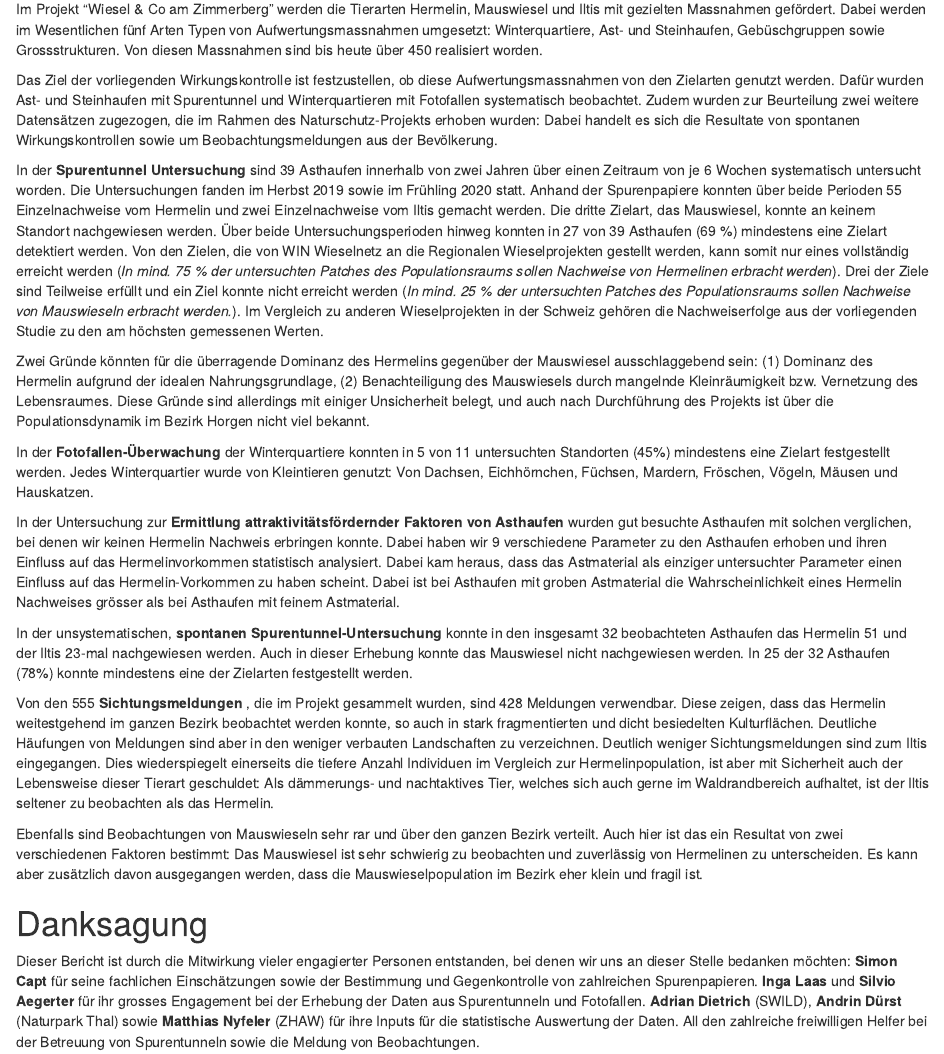
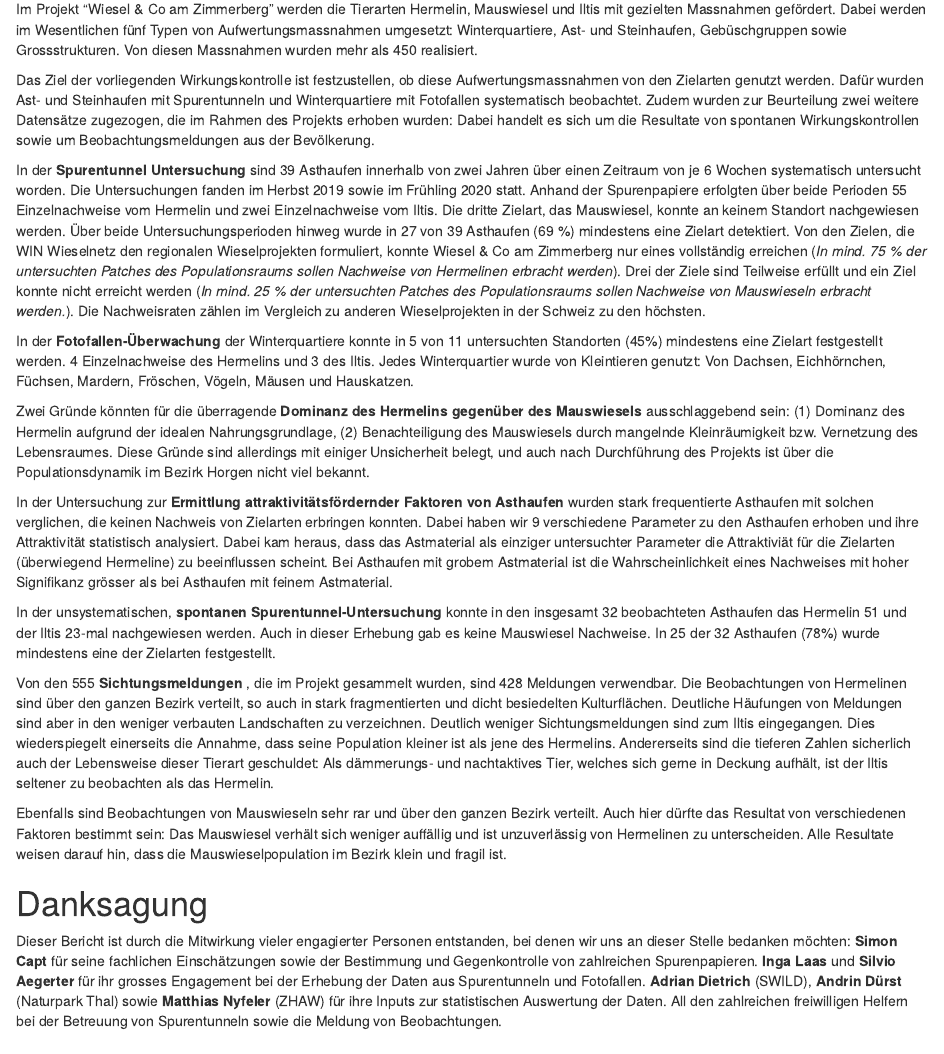
Before and after one commit to wieselundco/erfolgskontrolle, an R Markdown document (index.Rmd): the page in a window 1100 px wide, from 370 px down. Rendered offline with R 4.5, knitr and Pandoc, with nearby package versions; drawn as R Markdown's standard HTML page in place of the format the file asks for; some code elsewhere in the file could not run offline.

Commit message:
Update index.Rmd

```diff
--- a/index.Rmd
+++ b/index.Rmd
@@ -137,26 +137,26 @@ options(tinytex.verbose = TRUE)
 
 # Zusammenfassung {-}
 
-Im Projekt "Wiesel &amp; Co am Zimmerberg" werden die Tierarten Hermelin, Mauswiesel und Iltis mit gezielten Massnahmen gefördert. Dabei werden im Wesentlichen fünf Arten Typen von Aufwertungsmassnahmen umgesetzt: Winterquartiere, Ast- und Steinhaufen, Gebüschgruppen sowie Grossstrukturen. Von diesen Massnahmen sind bis heute über 450 realisiert worden.
+Im Projekt "Wiesel &amp; Co am Zimmerberg" werden die Tierarten Hermelin, Mauswiesel und Iltis mit gezielten Massnahmen gefördert. Dabei werden im Wesentlichen fünf Typen von Aufwertungsmassnahmen umgesetzt: Winterquartiere, Ast- und Steinhaufen, Gebüschgruppen sowie Grossstrukturen. Von diesen Massnahmen wurden mehr als 450 realisiert.
 
-Das Ziel der vorliegenden Wirkungskontrolle ist festzustellen, ob diese Aufwertungsmassnahmen von den Zielarten genutzt werden. Dafür wurden Ast- und Steinhaufen mit Spurentunnel und Winterquartieren mit Fotofallen systematisch beobachtet. Zudem wurden zur Beurteilung zwei weitere Datensätzen zugezogen, die im Rahmen des Naturschutz-Projekts erhoben wurden: Dabei handelt es sich die Resultate von spontanen Wirkungskontrollen sowie um Beobachtungsmeldungen aus der Bevölkerung.
+Das Ziel der vorliegenden Wirkungskontrolle ist festzustellen, ob diese Aufwertungsmassnahmen von den Zielarten genutzt werden. Dafür wurden Ast- und Steinhaufen mit Spurentunneln und Winterquartiere mit Fotofallen systematisch beobachtet. Zudem wurden zur Beurteilung zwei weitere Datensätze zugezogen, die im Rahmen des Projekts erhoben wurden: Dabei handelt es sich um die Resultate von spontanen Wirkungskontrollen sowie um Beobachtungsmeldungen aus der Bevölkerung.
 
-In der **Spurentunnel Untersuchung** sind 39 Asthaufen innerhalb von zwei Jahren über einen Zeitraum von je 6 Wochen systematisch untersucht worden. Die Untersuchungen fanden im Herbst 2019 sowie im Frühling 2020 statt. Anhand der Spurenpapiere konnten über beide Perioden 55 Einzelnachweise vom Hermelin und zwei Einzelnachweise vom Iltis gemacht werden. Die dritte Zielart, das Mauswiesel, konnte an keinem Standort nachgewiesen werden. Über beide Untersuchungsperioden hinweg konnten in 27 von 39 Asthaufen (69 %) mindestens eine Zielart detektiert werden. Von den Zielen, die von WIN Wieselnetz an die Regionalen Wieselprojekten gestellt werden, kann somit nur eines vollständig erreicht werden (*In mind. 75 % der untersuchten Patches des Populationsraums sollen Nachweise von Hermelinen erbracht werden*). Drei der Ziele sind Teilweise erfüllt und ein Ziel konnte nicht erreicht werden (*In mind. 25 % der untersuchten Patches des Populationsraums sollen Nachweise von Mauswieseln erbracht werden.*). Im Vergleich zu anderen Wieselprojekten in der Schweiz gehören die Nachweiserfolge aus der vorliegenden Studie zu den am höchsten gemessenen Werten.
+In der **Spurentunnel Untersuchung** sind 39 Asthaufen innerhalb von zwei Jahren über einen Zeitraum von je 6 Wochen systematisch untersucht worden. Die Untersuchungen fanden im Herbst 2019 sowie im Frühling 2020 statt. Anhand der Spurenpapiere erfolgten über beide Perioden 55 Einzelnachweise vom Hermelin und zwei Einzelnachweise vom Iltis. Die dritte Zielart, das Mauswiesel, konnte an keinem Standort nachgewiesen werden. Über beide Untersuchungsperioden hinweg wurde in 27 von 39 Asthaufen (69 %) mindestens eine Zielart detektiert. Von den Zielen, die WIN Wieselnetz den regionalen Wieselprojekten formuliert, konnte Wiesel & Co am Zimmerberg nur eines vollständig erreichen (*In mind. 75 % der untersuchten Patches des Populationsraums sollen Nachweise von Hermelinen erbracht werden*). Drei der Ziele sind Teilweise erfüllt und ein Ziel konnte nicht erreicht werden (*In mind. 25 % der untersuchten Patches des Populationsraums sollen Nachweise von Mauswieseln erbracht werden.*). Die Nachweisraten zählen im Vergleich zu anderen Wieselprojekten in der Schweiz zu den höchsten.
 
-Zwei Gründe könnten für die überragende Dominanz des Hermelins gegenüber der Mauswiesel ausschlaggebend sein: (1) Dominanz des Hermelin aufgrund der idealen Nahrungsgrundlage, (2) Benachteiligung des Mauswiesels durch mangelnde Kleinräumigkeit bzw. Vernetzung des Lebensraumes. Diese Gründe sind allerdings mit einiger Unsicherheit belegt, und auch nach Durchführung des Projekts ist über die Populationsdynamik im Bezirk Horgen nicht viel bekannt.
+In der **Fotofallen-Überwachung** der Winterquartiere konnte in 5 von 11 untersuchten Standorten (45%) mindestens eine Zielart festgestellt werden. 4 Einzelnachweise des Hermelins und 3 des Iltis. Jedes Winterquartier wurde von Kleintieren genutzt: Von Dachsen, Eichhörnchen, Füchsen, Mardern, Fröschen, Vögeln, Mäusen und Hauskatzen.
 
-In der **Fotofallen-Überwachung** der Winterquartiere konnten in 5 von 11 untersuchten Standorten (45%) mindestens eine Zielart festgestellt werden. Jedes Winterquartier wurde von Kleintieren genutzt: Von Dachsen, Eichhörnchen, Füchsen, Mardern, Fröschen, Vögeln, Mäusen und Hauskatzen.
+Zwei Gründe könnten für die überragende **Dominanz des Hermelins gegenüber des Mauswiesels** ausschlaggebend sein: (1) Dominanz des Hermelin aufgrund der idealen Nahrungsgrundlage, (2) Benachteiligung des Mauswiesels durch mangelnde Kleinräumigkeit bzw. Vernetzung des Lebensraumes. Diese Gründe sind allerdings mit einiger Unsicherheit belegt, und auch nach Durchführung des Projekts ist über die Populationsdynamik im Bezirk Horgen nicht viel bekannt.
 
-In der Untersuchung zur **Ermittlung attraktivitätsfördernder Faktoren von Asthaufen** wurden gut besuchte Asthaufen mit solchen verglichen, bei denen wir keinen Hermelin Nachweis erbringen konnte. Dabei haben wir 9 verschiedene Parameter zu den Asthaufen erhoben und ihren Einfluss auf das Hermelinvorkommen statistisch analysiert. Dabei kam heraus, dass das Astmaterial als einziger untersuchter Parameter einen Einfluss auf das Hermelin-Vorkommen zu haben scheint. Dabei ist bei Asthaufen mit groben Astmaterial die Wahrscheinlichkeit eines Hermelin Nachweises grösser als bei Asthaufen mit feinem Astmaterial.
+In der Untersuchung zur **Ermittlung attraktivitätsfördernder Faktoren von Asthaufen** wurden stark frequentierte Asthaufen mit solchen verglichen, die keinen Nachweis von Zielarten erbringen konnten. Dabei haben wir 9 verschiedene Parameter zu den Asthaufen erhoben und ihre Attraktivität statistisch analysiert. Dabei kam heraus, dass das Astmaterial als einziger untersuchter Parameter die Attraktiviät für die Zielarten (überwiegend Hermeline) zu beeinflussen scheint. Bei Asthaufen mit grobem Astmaterial ist die Wahrscheinlichkeit eines Nachweises mit hoher Signifikanz grösser als bei Asthaufen mit feinem Astmaterial.
 
-In der unsystematischen, **spontanen Spurentunnel-Untersuchung** konnte in den insgesamt 32 beobachteten Asthaufen das Hermelin 51 und der Iltis 23-mal nachgewiesen werden. Auch in dieser Erhebung konnte das Mauswiesel nicht nachgewiesen werden. In 25 der 32 Asthaufen (78%) konnte mindestens eine der Zielarten festgestellt werden.
+In der unsystematischen, **spontanen Spurentunnel-Untersuchung** konnte in den insgesamt 32 beobachteten Asthaufen das Hermelin 51 und der Iltis 23-mal nachgewiesen werden. Auch in dieser Erhebung gab es keine Mauswiesel Nachweise. In 25 der 32 Asthaufen (78%) wurde mindestens eine der Zielarten festgestellt.
 
-Von den 555 **Sichtungsmeldungen** , die im Projekt gesammelt wurden, sind 428 Meldungen verwendbar. Diese zeigen, dass das Hermelin weitestgehend im ganzen Bezirk beobachtet werden konnte, so auch in stark fragmentierten und dicht besiedelten Kulturflächen. Deutliche Häufungen von Meldungen sind aber in den weniger verbauten Landschaften zu verzeichnen. Deutlich weniger Sichtungsmeldungen sind zum Iltis eingegangen. Dies wiederspiegelt einerseits die tiefere Anzahl Individuen im Vergleich zur Hermelinpopulation, ist aber mit Sicherheit auch der Lebensweise dieser Tierart geschuldet: Als dämmerungs- und nachtaktives Tier, welches sich auch gerne im Waldrandbereich aufhaltet, ist der Iltis seltener zu beobachten als das Hermelin.
+Von den 555 **Sichtungsmeldungen** , die im Projekt gesammelt wurden, sind 428 Meldungen verwendbar. Die Beobachtungen von Hermelinen sind über den ganzen Bezirk verteilt, so auch in stark fragmentierten und dicht besiedelten Kulturflächen. Deutliche Häufungen von Meldungen sind aber in den weniger verbauten Landschaften zu verzeichnen. Deutlich weniger Sichtungsmeldungen sind zum Iltis eingegangen. Dies wiederspiegelt einerseits die Annahme, dass seine Population kleiner ist als jene des Hermelins. Andererseits sind die tieferen Zahlen sicherlich auch der Lebensweise dieser Tierart geschuldet: Als dämmerungs- und nachtaktives Tier, welches sich gerne in Deckung aufhält, ist der Iltis seltener zu beobachten als das Hermelin.
 
-Ebenfalls sind Beobachtungen von Mauswieseln sehr rar und über den ganzen Bezirk verteilt. Auch hier ist das ein Resultat von zwei verschiedenen Faktoren bestimmt: Das Mauswiesel ist sehr schwierig zu beobachten und zuverlässig von Hermelinen zu unterscheiden. Es kann aber zusätzlich davon ausgegangen werden, dass die Mauswieselpopulation im Bezirk eher klein und fragil ist.
+Ebenfalls sind Beobachtungen von Mauswieseln sehr rar und über den ganzen Bezirk verteilt. Auch hier dürfte das Resultat von verschiedenen Faktoren bestimmt sein: Das Mauswiesel verhält sich weniger auffällig und ist unzuverlässig von Hermelinen zu unterscheiden. Alle Resultate weisen darauf hin, dass die Mauswieselpopulation im Bezirk klein und fragil ist.
 
 
 
 # Danksagung {-}
 
-Dieser Bericht ist durch die Mitwirkung vieler engagierter Personen entstanden, bei denen wir uns an dieser Stelle bedanken möchten: **Simon Capt** für seine fachlichen Einschätzungen sowie der Bestimmung und Gegenkontrolle von zahlreichen Spurenpapieren. **Inga Laas** und **Silvio Aegerter** für ihr grosses Engagement bei der Erhebung der Daten aus Spurentunneln und Fotofallen. **Adrian Dietrich** (SWILD), **Andrin Dürst** (Naturpark Thal) sowie **Matthias Nyfeler** (ZHAW) für ihre Inputs für die statistische Auswertung der Daten. All den zahlreiche freiwilligen Helfer bei der Betreuung von Spurentunneln sowie die Meldung von Beobachtungen.
+Dieser Bericht ist durch die Mitwirkung vieler engagierter Personen entstanden, bei denen wir uns an dieser Stelle bedanken möchten: **Simon Capt** für seine fachlichen Einschätzungen sowie der Bestimmung und Gegenkontrolle von zahlreichen Spurenpapieren. **Inga Laas** und **Silvio Aegerter** für ihr grosses Engagement bei der Erhebung der Daten aus Spurentunneln und Fotofallen. **Adrian Dietrich** (SWILD), **Andrin Dürst** (Naturpark Thal) sowie **Matthias Nyfeler** (ZHAW) für ihre Inputs zur statistischen Auswertung der Daten. All den zahlreichen freiwilligen Helfern bei der Betreuung von Spurentunneln sowie die Meldung von Beobachtungen.
```
